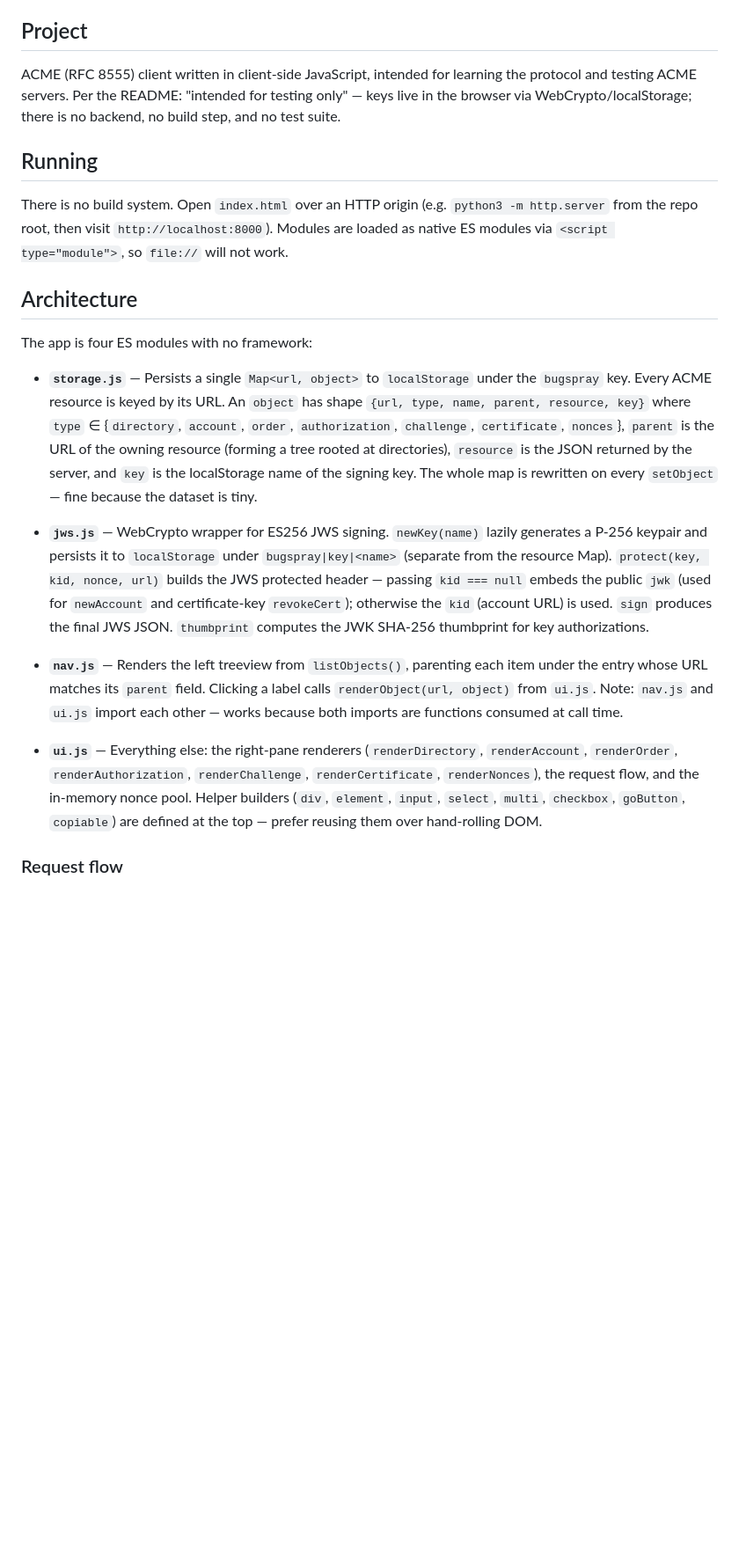
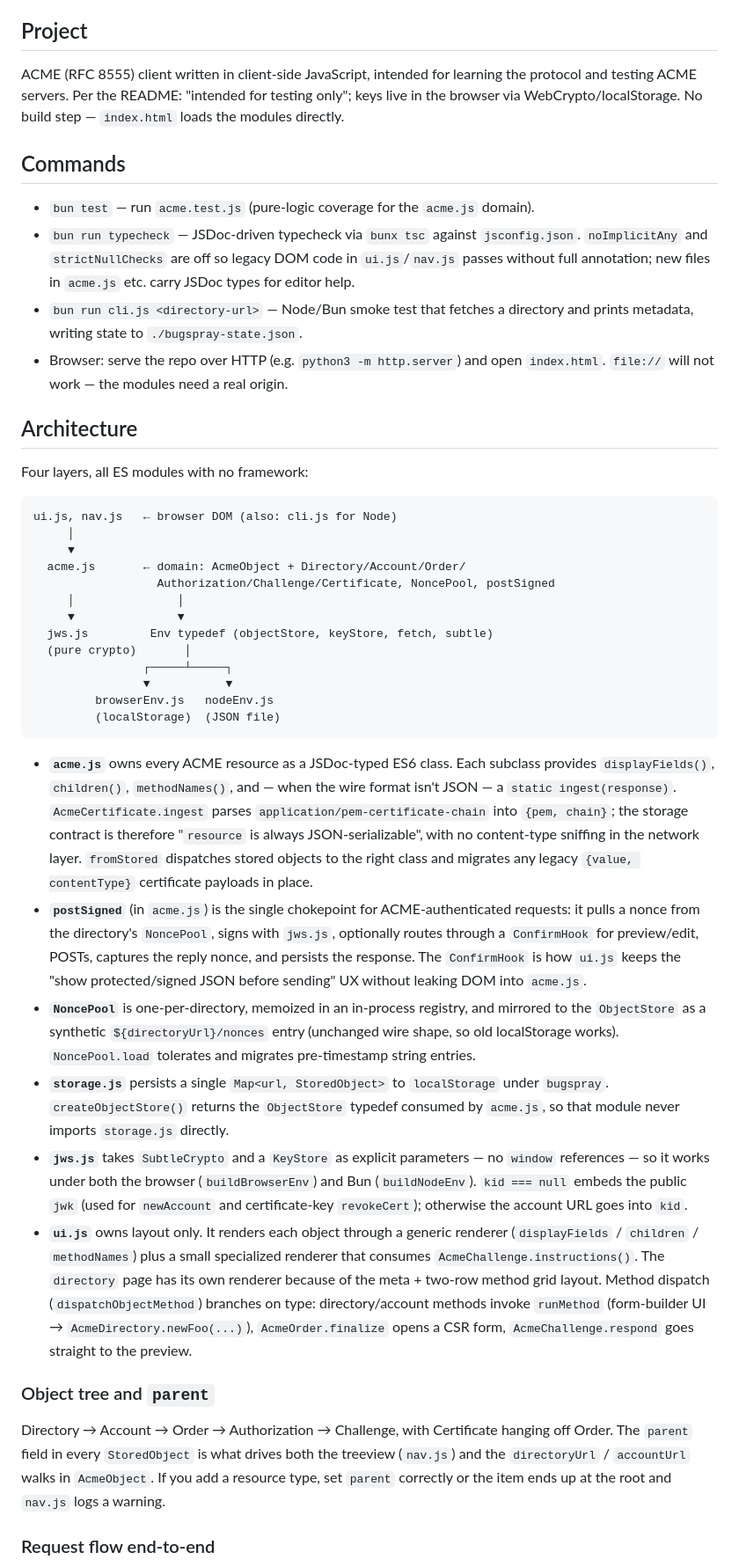
Before and after one commit to mcpherrinm/bugspray, a Markdown page: CLAUDE.md, the part around one of its changes. Shown at 88% size. Drawn GitHub-style; blank space fills up the shorter version.

Commit message:
update CLAUDE.md for new acme.js architecture
Co-Authored-By: Claude Opus 4.7 (1M context) <noreply@anthropic.com>

````diff
--- a/CLAUDE.md
+++ b/CLAUDE.md
@@ -4,23 +4,45 @@ This file provides guidance to Claude Code (claude.ai/code) when working with co
 
 ## Project
 
-ACME (RFC 8555) client written in client-side JavaScript, intended for learning the protocol and testing ACME servers. Per the README: "intended for testing only" — keys live in the browser via WebCrypto/localStorage; there is no backend, no build step, and no test suite.
+ACME (RFC 8555) client written in client-side JavaScript, intended for learning the protocol and testing ACME servers. Per the README: "intended for testing only"; keys live in the browser via WebCrypto/localStorage. No build step — `index.html` loads the modules directly.
 
-## Running
+## Commands
 
-There is no build system. Open `index.html` over an HTTP origin (e.g. `python3 -m http.server` from the repo root, then visit `http://localhost:8000`). Modules are loaded as native ES modules via `<script type="module">`, so `file://` will not work.
+- `bun test` — run `acme.test.js` (pure-logic coverage for the `acme.js` domain).
+- `bun run typecheck` — JSDoc-driven typecheck via `bunx tsc` against `jsconfig.json`. `noImplicitAny` and `strictNullChecks` are off so legacy DOM code in `ui.js`/`nav.js` passes without full annotation; new files in `acme.js` etc. carry JSDoc types for editor help.
+- `bun run cli.js <directory-url>` — Node/Bun smoke test that fetches a directory and prints metadata, writing state to `./bugspray-state.json`.
+- Browser: serve the repo over HTTP (e.g. `python3 -m http.server`) and open `index.html`. `file://` will not work — the modules need a real origin.
 
 ## Architecture
 
-The app is four ES modules with no framework:
+Four layers, all ES modules with no framework:
 
-- **`storage.js`** — Persists a single `Map<url, object>` to `localStorage` under the `bugspray` key. Every ACME resource is keyed by its URL. An `object` has shape `{url, type, name, parent, resource, key}` where `type` ∈ {`directory`, `account`, `order`, `authorization`, `challenge`, `certificate`, `nonces`}, `parent` is the URL of the owning resource (forming a tree rooted at directories), `resource` is the JSON returned by the server, and `key` is the localStorage name of the signing key. The whole map is rewritten on every `setObject` — fine because the dataset is tiny.
+```
+ui.js, nav.js   ← browser DOM (also: cli.js for Node)
+     │
+     ▼
+  acme.js       ← domain: AcmeObject + Directory/Account/Order/
+                  Authorization/Challenge/Certificate, NoncePool, postSigned
+     │               │
+     ▼               ▼
+  jws.js         Env typedef (objectStore, keyStore, fetch, subtle)
+  (pure crypto)       │
+                ┌─────┴─────┐
+                ▼           ▼
+         browserEnv.js   nodeEnv.js
+         (localStorage)  (JSON file)
+```
 
-- **`jws.js`** — WebCrypto wrapper for ES256 JWS signing. `newKey(name)` lazily generates a P-256 keypair and persists it to `localStorage` under `bugspray|key|<name>` (separate from the resource Map). `protect(key, kid, nonce, url)` builds the JWS protected header — passing `kid === null` embeds the public `jwk` (used for `newAccount` and certificate-key `revokeCert`); otherwise the `kid` (account URL) is used. `sign` produces the final JWS JSON. `thumbprint` computes the JWK SHA-256 thumbprint for key authorizations.
+- **`acme.js`** owns every ACME resource as a JSDoc-typed ES6 class. Each subclass provides `displayFields()`, `children()`, `methodNames()`, and — when the wire format isn't JSON — a `static ingest(response)`. `AcmeCertificate.ingest` parses `application/pem-certificate-chain` into `{pem, chain}`; the storage contract is therefore "`resource` is always JSON-serializable", with no content-type sniffing in the network layer. `fromStored` dispatches stored objects to the right class and migrates any legacy `{value, contentType}` certificate payloads in place.
+- **`postSigned`** (in `acme.js`) is the single chokepoint for ACME-authenticated requests: it pulls a nonce from the directory's `NoncePool`, signs with `jws.js`, optionally routes through a `ConfirmHook` for preview/edit, POSTs, captures the reply nonce, and persists the response. The `ConfirmHook` is how `ui.js` keeps the "show protected/signed JSON before sending" UX without leaking DOM into `acme.js`.
+- **`NoncePool`** is one-per-directory, memoized in an in-process registry, and mirrored to the `ObjectStore` as a synthetic `${directoryUrl}/nonces` entry (unchanged wire shape, so old localStorage works). `NoncePool.load` tolerates and migrates pre-timestamp string entries.
+- **`storage.js`** persists a single `Map<url, StoredObject>` to `localStorage` under `bugspray`. `createObjectStore()` returns the `ObjectStore` typedef consumed by `acme.js`, so that module never imports `storage.js` directly.
+- **`jws.js`** takes `SubtleCrypto` and a `KeyStore` as explicit parameters — no `window` references — so it works under both the browser (`buildBrowserEnv`) and Bun (`buildNodeEnv`). `kid === null` embeds the public `jwk` (used for `newAccount` and certificate-key `revokeCert`); otherwise the account URL goes into `kid`.
+- **`ui.js`** owns layout only. It renders each object through a generic renderer (`displayFields` / `children` / `methodNames`) plus a small specialized renderer that consumes `AcmeChallenge.instructions()`. The `directory` page has its own renderer because of the meta + two-row method grid layout. Method dispatch (`dispatchObjectMethod`) branches on type: directory/account methods invoke `runMethod` (form-builder UI → `AcmeDirectory.newFoo(...)`), `AcmeOrder.finalize` opens a CSR form, `AcmeChallenge.respond` goes straight to the preview.
 
-- **`nav.js`** — Renders the left treeview from `listObjects()`, parenting each item under the entry whose URL matches its `parent` field. Clicking a label calls `renderObject(url, object)` from `ui.js`. Note: `nav.js` and `ui.js` import each other — works because both imports are functions consumed at call time.
+### Object tree and `parent`
 
-- **`ui.js`** — Everything else: the right-pane renderers (`renderDirectory`, `renderAccount`, `renderOrder`, `renderAuthorization`, `renderChallenge`, `renderCertificate`, `renderNonces`), the request flow, and the in-memory nonce pool. Helper builders (`div`, `element`, `input`, `select`, `multi`, `checkbox`, `goButton`, `copiable`) are defined at the top — prefer reusing them over hand-rolling DOM.
+Directory → Account → Order → Authorization → Challenge, with Certificate hanging off Order. The `parent` field in every `StoredObject` is what drives both the treeview (`nav.js`) and the `directoryUrl` / `accountUrl` walks in `AcmeObject`. If you add a resource type, set `parent` correctly or the item ends up at the root and `nav.js` logs a warning.
 
-### Request flow
+### Request flow end-to-end
 
````
Also changed, not shown: other parts of CLAUDE.md (+5 -8 lines).
